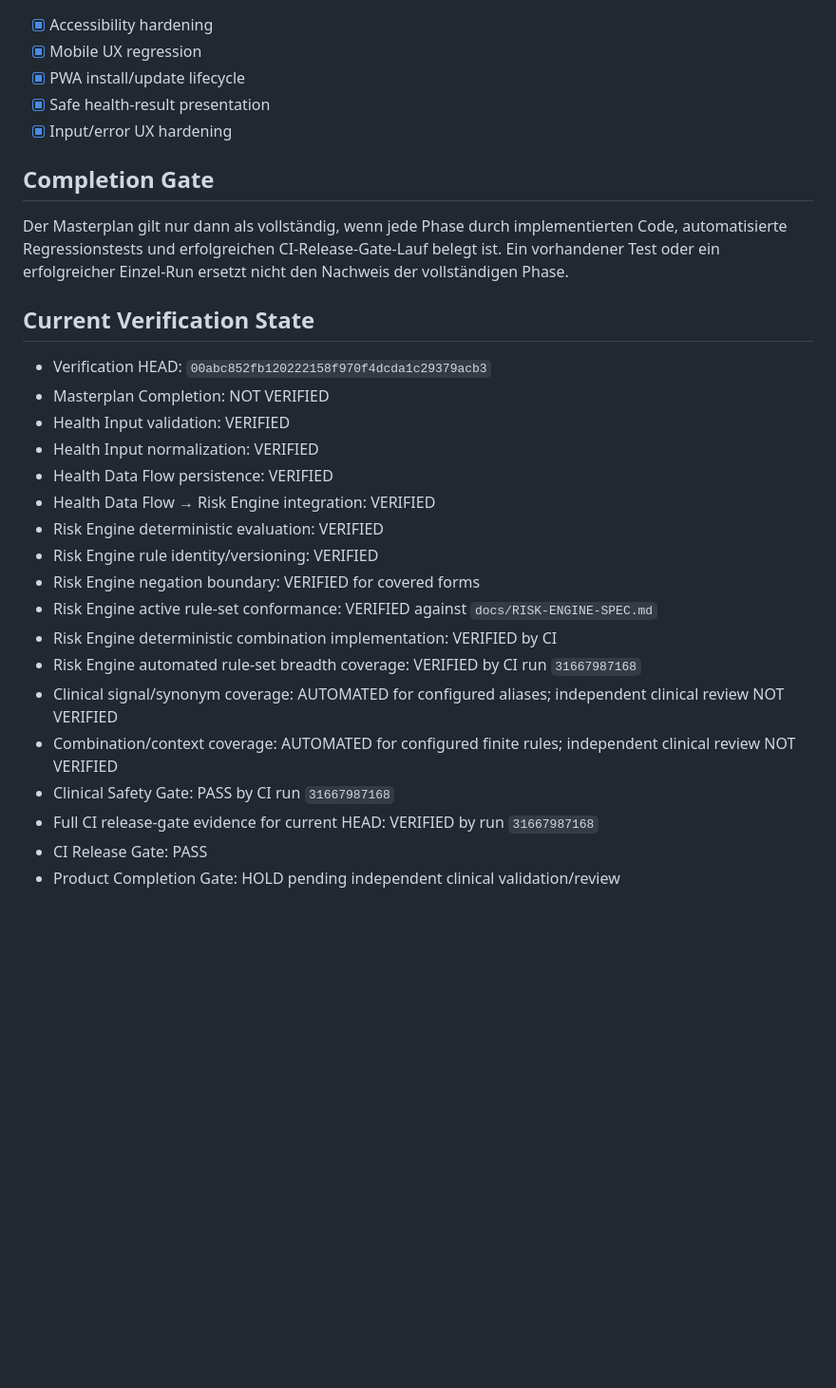
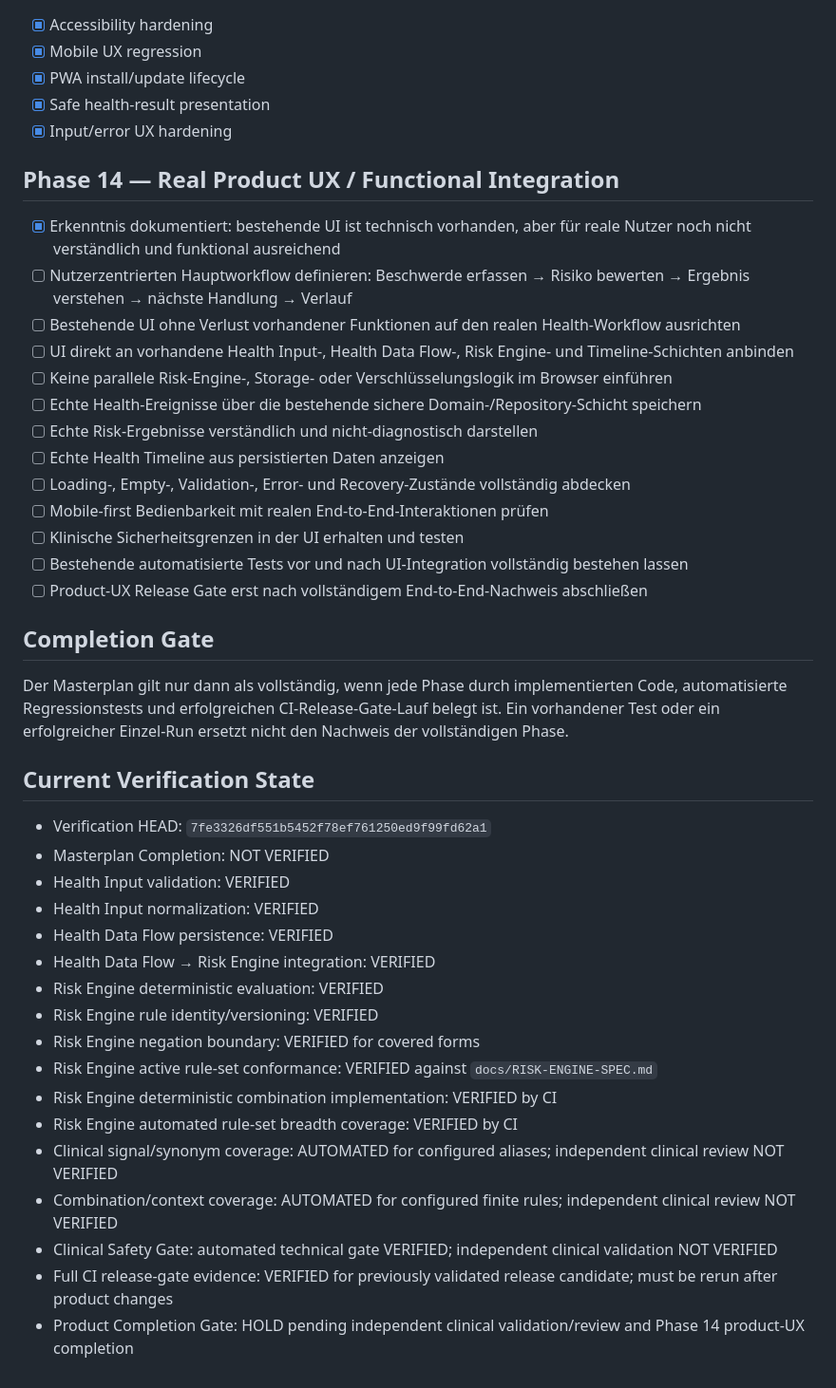
Before and after one commit to famlabsoffice-dev/Low-Cost-Health-Companion-v1.0, a Markdown page: docs/MASTERPLAN.md, the part around the change. Shown at 95% size. Drawn GitHub-style; blank space fills up the shorter version.

Commit message:
docs: align masterplan with product UX findings

```diff
--- a/docs/MASTERPLAN.md
+++ b/docs/MASTERPLAN.md
@@ -167,11 +167,26 @@ Offline-first, privacy-first Health Companion PWA mit sicherer lokaler Datenspei
 - [x] Safe health-result presentation
 - [x] Input/error UX hardening
 
+## Phase 14 — Real Product UX / Functional Integration
+- [x] Erkenntnis dokumentiert: bestehende UI ist technisch vorhanden, aber für reale Nutzer noch nicht verständlich und funktional ausreichend
+- [ ] Nutzerzentrierten Hauptworkflow definieren: Beschwerde erfassen → Risiko bewerten → Ergebnis verstehen → nächste Handlung → Verlauf
+- [ ] Bestehende UI ohne Verlust vorhandener Funktionen auf den realen Health-Workflow ausrichten
+- [ ] UI direkt an vorhandene Health Input-, Health Data Flow-, Risk Engine- und Timeline-Schichten anbinden
+- [ ] Keine parallele Risk-Engine-, Storage- oder Verschlüsselungslogik im Browser einführen
+- [ ] Echte Health-Ereignisse über die bestehende sichere Domain-/Repository-Schicht speichern
+- [ ] Echte Risk-Ergebnisse verständlich und nicht-diagnostisch darstellen
+- [ ] Echte Health Timeline aus persistierten Daten anzeigen
+- [ ] Loading-, Empty-, Validation-, Error- und Recovery-Zustände vollständig abdecken
+- [ ] Mobile-first Bedienbarkeit mit realen End-to-End-Interaktionen prüfen
+- [ ] Klinische Sicherheitsgrenzen in der UI erhalten und testen
+- [ ] Bestehende automatisierte Tests vor und nach UI-Integration vollständig bestehen lassen
+- [ ] Product-UX Release Gate erst nach vollständigem End-to-End-Nachweis abschließen
+
 ## Completion Gate
 Der Masterplan gilt nur dann als vollständig, wenn jede Phase durch implementierten Code, automatisierte Regressionstests und erfolgreichen CI-Release-Gate-Lauf belegt ist. Ein vorhandener Test oder ein erfolgreicher Einzel-Run ersetzt nicht den Nachweis der vollständigen Phase.
 
 ## Current Verification State
-- Verification HEAD: `00abc852fb120222158f970f4dcda1c29379acb3`
+- Verification HEAD: `7fe3326df551b5452f78ef761250ed9f99fd62a1`
 - Masterplan Completion: NOT VERIFIED
 - Health Input validation: VERIFIED
 - Health Input normalization: VERIFIED
@@ -182,10 +197,9 @@ Der Masterplan gilt nur dann als vollständig, wenn jede Phase durch implementie
 - Risk Engine negation boundary: VERIFIED for covered forms
 - Risk Engine active rule-set conformance: VERIFIED against `docs/RISK-ENGINE-SPEC.md`
 - Risk Engine deterministic combination implementation: VERIFIED by CI
-- Risk Engine automated rule-set breadth coverage: VERIFIED by CI run `31667987168`
+- Risk Engine automated rule-set breadth coverage: VERIFIED by CI
 - Clinical signal/synonym coverage: AUTOMATED for configured aliases; independent clinical review NOT VERIFIED
 - Combination/context coverage: AUTOMATED for configured finite rules; independent clinical review NOT VERIFIED
-- Clinical Safety Gate: PASS by CI run `31667987168`
-- Full CI release-gate evidence for current HEAD: VERIFIED by run `31667987168`
-- CI Release Gate: PASS
-- Product Completion Gate: HOLD pending independent clinical validation/review
+- Clinical Safety Gate: automated technical gate VERIFIED; independent clinical validation NOT VERIFIED
+- Full CI release-gate evidence: VERIFIED for previously validated release candidate; must be rerun after product changes
+- Product Completion Gate: HOLD pending independent clinical validation/review and Phase 14 product-UX completion
```
